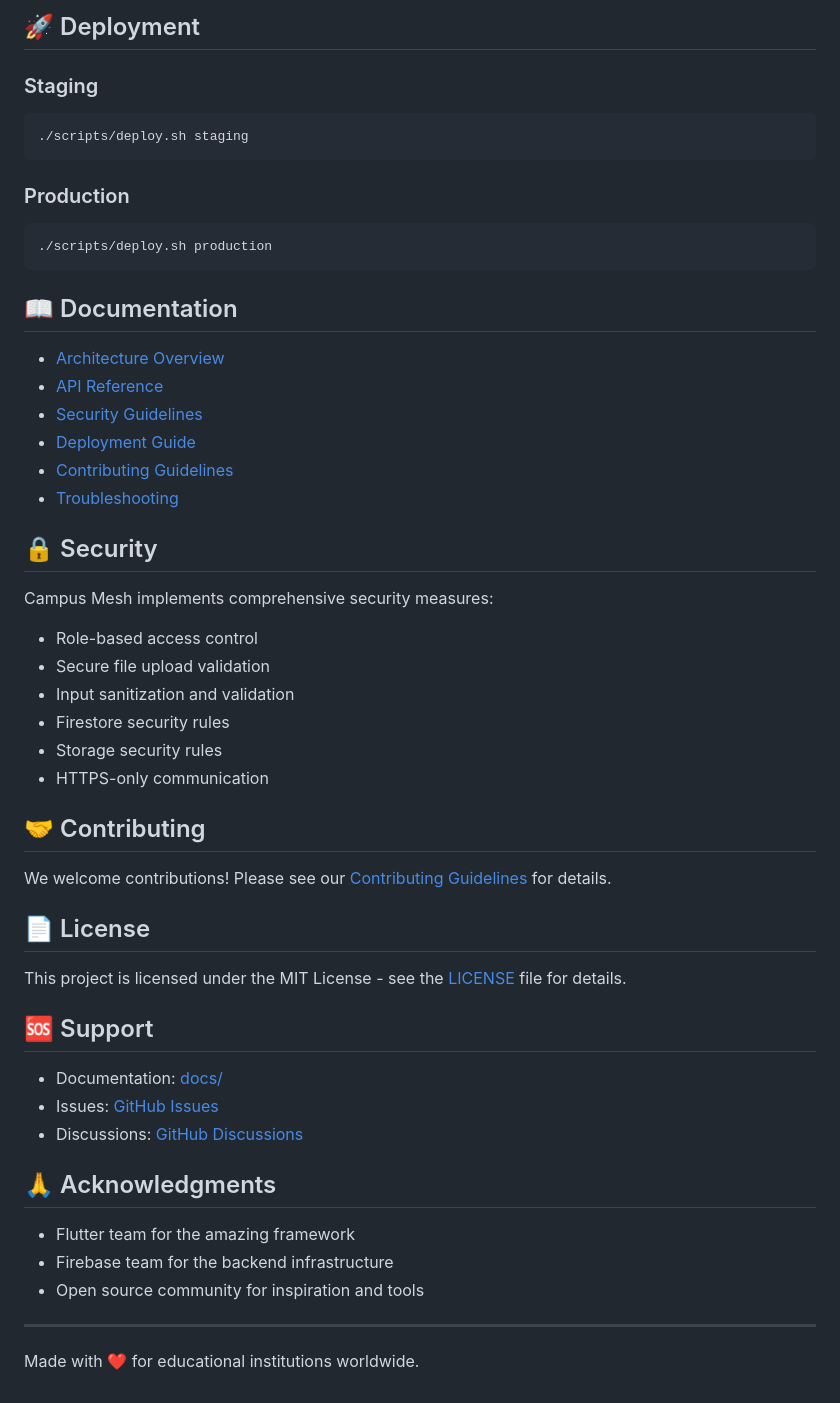
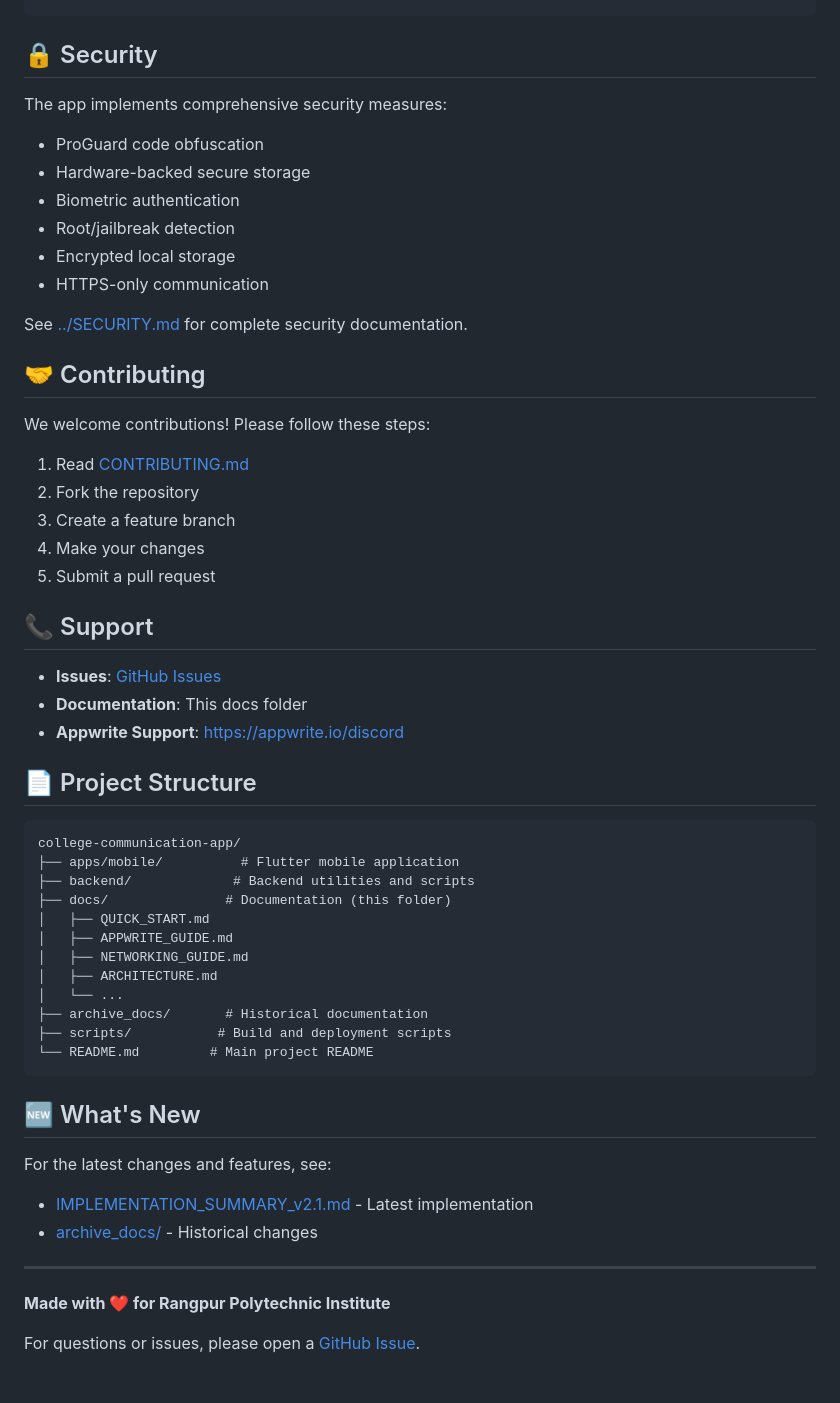
Before and after one commit to mufthakherul/college-communication-app, a Markdown page: docs/README.md, the part around one of its changes. GitHub-like rendering.

Commit message:
Update documentation cross-references and fix broken links
Co-authored-by: mufthakherul <130831166+mufthakherul@users.noreply.github.com>

````diff
--- a/docs/README.md
+++ b/docs/README.md
@@ -94,55 +113,57 @@ npm run serve
-## 🚀 Deployment
-
-### Staging
-```bash
-./scripts/deploy.sh staging
-```
-
-### Production
-```bash
-./scripts/deploy.sh production
-```
-
-## 📖 Documentation
-
-- [Architecture Overview](docs/ARCHITECTURE.md)
-- [API Reference](docs/API.md)
-- [Security Guidelines](docs/SECURITY.md)
-- [Deployment Guide](docs/DEPLOYMENT.md)
-- [Contributing Guidelines](docs/CONTRIBUTING.md)
-- [Troubleshooting](docs/TROUBLESHOOTING.md)
-
 ## 🔒 Security
 
-Campus Mesh implements comprehensive security measures:
+The app implements comprehensive security measures:
 
-- Role-based access control
-- Secure file upload validation
-- Input sanitization and validation
-- Firestore security rules
-- Storage security rules
+- ProGuard code obfuscation
+- Hardware-backed secure storage
+- Biometric authentication
+- Root/jailbreak detection
+- Encrypted local storage
 - HTTPS-only communication
+
+See [../SECURITY.md](../SECURITY.md) for complete security documentation.
 
 ## 🤝 Contributing
 
-We welcome contributions! Please see our [Contributing Guidelines](docs/CONTRIBUTING.md) for details.
+We welcome contributions! Please follow these steps:
 
-## 📄 License
+1. Read [CONTRIBUTING.md](CONTRIBUTING.md)
+2. Fork the repository
+3. Create a feature branch
+4. Make your changes
+5. Submit a pull request
 
-This project is licensed under the MIT License - see the [LICENSE](LICENSE) file for details.
+## 📞 Support
 
-## 🆘 Support
+- **Issues**: [GitHub Issues](https://github.com/mufthakherul/college-communication-app/issues)
+- **Documentation**: This docs folder
+- **Appwrite Support**: https://appwrite.io/discord
 
-- Documentation: [docs/](docs/)
-- Issues: [GitHub Issues](https://github.com/mufthakherul/college-communication-app/issues)
-- Discussions: [GitHub Discussions](https://github.com/mufthakherul/college-communication-app/discussions)
+## 📄 Project Structure
 
-## 🙏 Acknowledgments
+```
+college-communication-app/
+├── apps/mobile/          # Flutter mobile application
+├── backend/             # Backend utilities and scripts
+├── docs/               # Documentation (this folder)
+│   ├── QUICK_START.md
+│   ├── APPWRITE_GUIDE.md
+│   ├── NETWORKING_GUIDE.md
+│   ├── ARCHITECTURE.md
+│   └── ...
+├── archive_docs/       # Historical documentation
+├── scripts/           # Build and deployment scripts
+└── README.md         # Main project README
+```
 
-- Flutter team for the amazing framework
-- Firebase team for the backend infrastructure
-- Open source community for inspiration and tools
+## 🆕 What's New
+
+For the latest changes and features, see:
+- [IMPLEMENTATION_SUMMARY_v2.1.md](../IMPLEMENTATION_SUMMARY_v2.1.md) - Latest implementation
+- [archive_docs/](../archive_docs/) - Historical changes
 
 ---
 
-Made with ❤️ for educational institutions worldwide.
+**Made with ❤️ for Rangpur Polytechnic Institute**
+
+For questions or issues, please open a [GitHub Issue](https://github.com/mufthakherul/college-communication-app/issues).
````
Also changed, not shown: other parts of docs/README.md (+94 -75 lines), README.md (+14 -14 lines).
